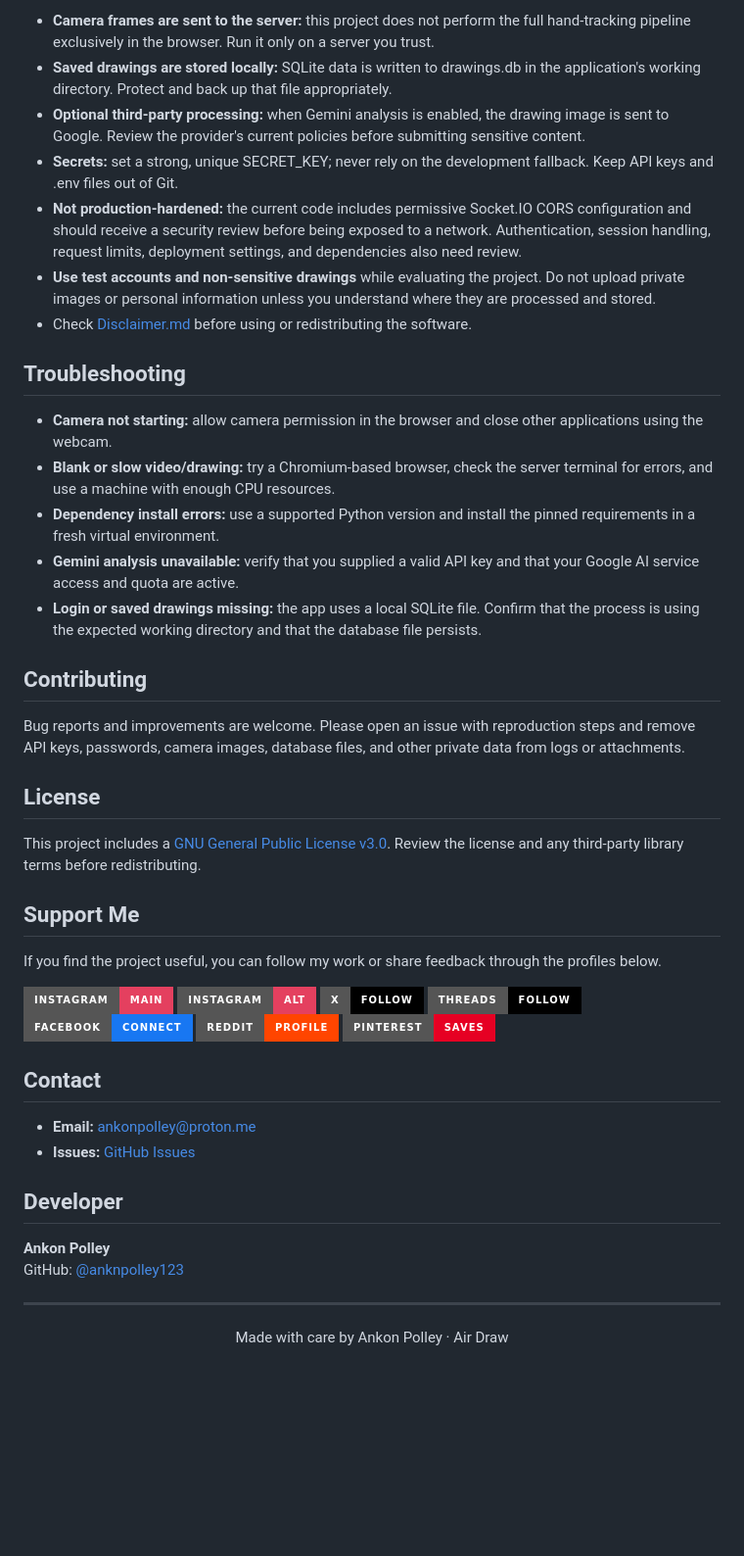
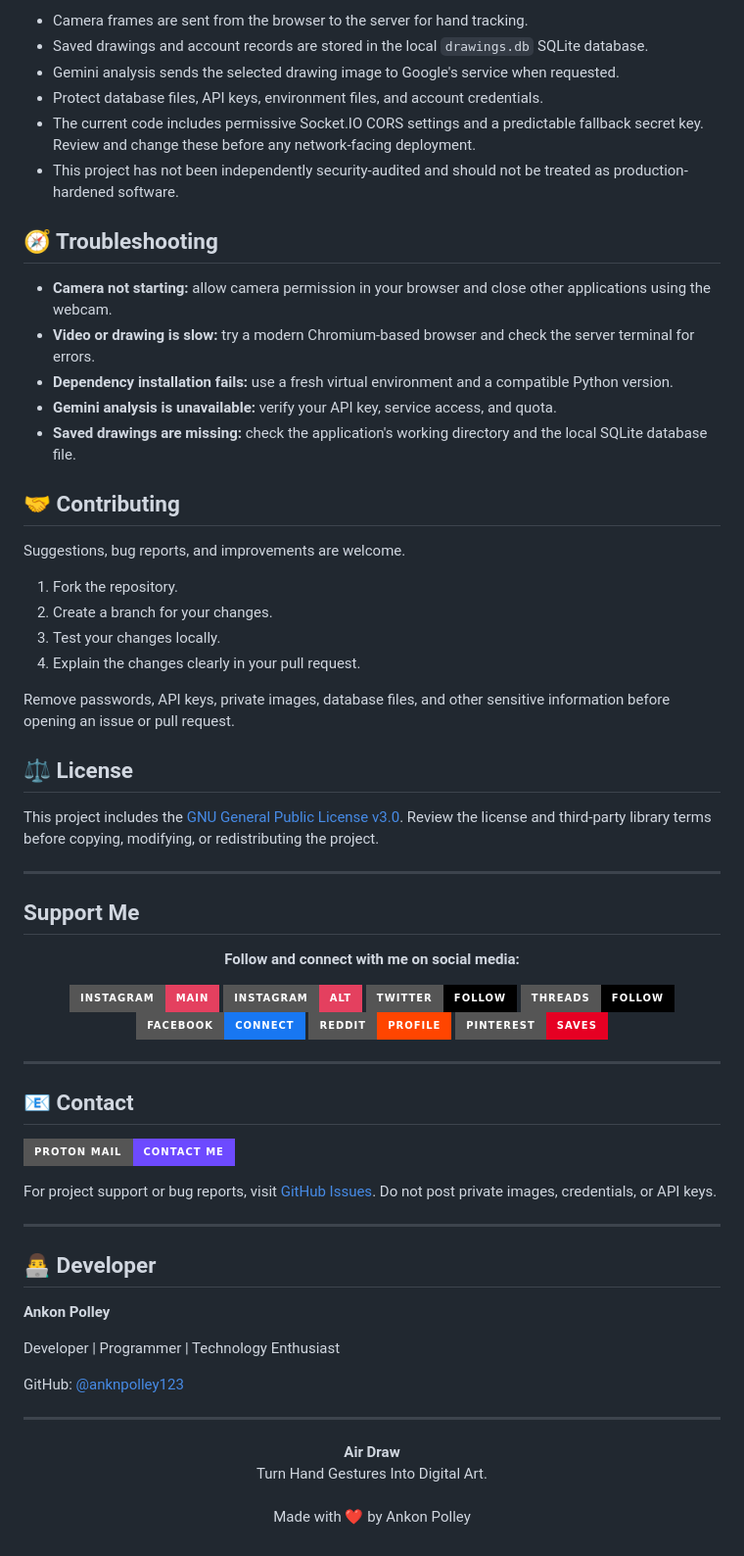
Before and after one commit to anknpolley123/Air-Draw, a Markdown page: README.md, the part around one of its changes. Shown at 98% size. Rendered like a GitHub page; badges without logos; blank space fills up the shorter version.

```diff
--- a/README.md
+++ b/README.md
@@ -146,52 +168,80 @@ Air-Draw/
 
-- **Camera frames are sent to the server:** this project does not perform the full hand-tracking pipeline exclusively in the browser. Run it only on a server you trust.
-- **Saved drawings are stored locally:** SQLite data is written to drawings.db in the application's working directory. Protect and back up that file appropriately.
-- **Optional third-party processing:** when Gemini analysis is enabled, the drawing image is sent to Google. Review the provider's current policies before submitting sensitive content.
-- **Secrets:** set a strong, unique SECRET_KEY; never rely on the development fallback. Keep API keys and .env files out of Git.
-- **Not production-hardened:** the current code includes permissive Socket.IO CORS configuration and should receive a security review before being exposed to a network. Authentication, session handling, request limits, deployment settings, and dependencies also need review.
-- **Use test accounts and non-sensitive drawings** while evaluating the project. Do not upload private images or personal information unless you understand where they are processed and stored.
-- Check [Disclaimer.md](Disclaimer.md) before using or redistributing the software.
+- Camera frames are sent from the browser to the server for hand tracking.
+- Saved drawings and account records are stored in the local `drawings.db` SQLite database.
+- Gemini analysis sends the selected drawing image to Google's service when requested.
+- Protect database files, API keys, environment files, and account credentials.
+- The current code includes permissive Socket.IO CORS settings and a predictable fallback secret key. Review and change these before any network-facing deployment.
+- This project has not been independently security-audited and should not be treated as production-hardened software.
 
-## Troubleshooting
+## 🧭 Troubleshooting
 
-- **Camera not starting:** allow camera permission in the browser and close other applications using the webcam.
-- **Blank or slow video/drawing:** try a Chromium-based browser, check the server terminal for errors, and use a machine with enough CPU resources.
-- **Dependency install errors:** use a supported Python version and install the pinned requirements in a fresh virtual environment.
-- **Gemini analysis unavailable:** verify that you supplied a valid API key and that your Google AI service access and quota are active.
-- **Login or saved drawings missing:** the app uses a local SQLite file. Confirm that the process is using the expected working directory and that the database file persists.
+- **Camera not starting:** allow camera permission in your browser and close other applications using the webcam.
+- **Video or drawing is slow:** try a modern Chromium-based browser and check the server terminal for errors.
+- **Dependency installation fails:** use a fresh virtual environment and a compatible Python version.
+- **Gemini analysis is unavailable:** verify your API key, service access, and quota.
+- **Saved drawings are missing:** check the application's working directory and the local SQLite database file.
 
-## Contributing
+## 🤝 Contributing
 
-Bug reports and improvements are welcome. Please open an issue with reproduction steps and remove API keys, passwords, camera images, database files, and other private data from logs or attachments.
+Suggestions, bug reports, and improvements are welcome.
 
-## License
+1. Fork the repository.
+2. Create a branch for your changes.
+3. Test your changes locally.
+4. Explain the changes clearly in your pull request.
 
-This project includes a [GNU General Public License v3.0](LICENSE). Review the license and any third-party library terms before redistributing.
+Remove passwords, API keys, private images, database files, and other sensitive information before opening an issue or pull request.
+
+## ⚖️ License
+
+This project includes the [GNU General Public License v3.0](LICENSE). Review the license and third-party library terms before copying, modifying, or redistributing the project.
+
+---
 
 ## Support Me
 
-If you find the project useful, you can follow my work or share feedback through the profiles below.
+<div align="center">
+
+**Follow and connect with me on social media:**
+
+<p align="center">
+  <a href="https://www.instagram.com/itz_vorzhevik_volnyshev?igsh=OTNqMndzdDFzZ293"><img src="https://img.shields.io/badge/Instagram-Main-E4405F?style=for-the-badge&logo=instagram&logoColor=white" alt="Instagram Main" /></a>
+  <a href="https://www.instagram.com/its_ankon_polley?igsh=MXQyNnVpcGV2bmF5aw=="><img src="https://img.shields.io/badge/Instagram-Alt-E4405F?style=for-the-badge&logo=instagram&logoColor=white" alt="Instagram Alternate" /></a>
+  <a href="https://x.com/AnkonPolley"><img src="https://img.shields.io/badge/Twitter-Follow-000000?style=for-the-badge&logo=x&logoColor=white" alt="Follow on X" /></a>
+  <a href="https://www.threads.net/@itz_vorzhevik_volnyshev"><img src="https://img.shields.io/badge/Threads-Follow-000000?style=for-the-badge&logo=threads&logoColor=white" alt="Threads Profile" /></a>
+  <a href="https://www.facebook.com/share/1DrXE7djH1/"><img src="https://img.shields.io/badge/Facebook-Connect-1877F2?style=for-the-badge&logo=facebook&logoColor=white" alt="Facebook Profile" /></a>
+  <a href="https://www.reddit.com/u/robertoppenheimer123/s/1lsT0KNM9r"><img src="https://img.shields.io/badge/Reddit-Profile-FF4500?style=for-the-badge&logo=reddit&logoColor=white" alt="Reddit Profile" /></a>
+  <a href="https://pin.it/3uKE8ZdFc"><img src="https://img.shields.io/badge/Pinterest-Saves-E60023?style=for-the-badge&logo=pinterest&logoColor=white" alt="Pinterest Profile" /></a>
+</p>
+
+</div>
+
+---
+
+## 📧 Contact
 
 <p align="left">
-  <a href="https://www.instagram.com/itz_vorzhevik_volnyshev?igsh=OTNqMndzdDFzZ293"><img src="https://img.shields.io/badge/Instagram-Main-E4405F?style=for-the-badge&logo=instagram&logoColor=white" alt="Instagram main" /></a>
-  <a href="https://www.instagram.com/its_ankon_polley?igsh=MXQyNnVpcGV2bmF5aw=="><img src="https://img.shields.io/badge/Instagram-Alt-E4405F?style=for-the-badge&logo=instagram&logoColor=white" alt="Instagram alternate" /></a>
-  <a href="https://x.com/AnkonPolley"><img src="https://img.shields.io/badge/X-Follow-000000?style=for-the-badge&logo=x&logoColor=white" alt="X" /></a>
-  <a href="https://www.threads.net/@itz_vorzhevik_volnyshev"><img src="https://img.shields.io/badge/Threads-Follow-000000?style=for-the-badge&logo=threads&logoColor=white" alt="Threads" /></a>
-  <a href="https://www.facebook.com/share/1DrXE7djH1/"><img src="https://img.shields.io/badge/Facebook-Connect-1877F2?style=for-the-badge&logo=facebook&logoColor=white" alt="Facebook" /></a>
-  <a href="https://www.reddit.com/u/robertoppenheimer123/s/1lsT0KNM9r"><img src="https://img.shields.io/badge/Reddit-Profile-FF4500?style=for-the-badge&logo=reddit&logoColor=white" alt="Reddit" /></a>
-  <a href="https://pin.it/3uKE8ZdFc"><img src="https://img.shields.io/badge/Pinterest-Saves-E60023?style=for-the-badge&logo=pinterest&logoColor=white" alt="Pinterest" /></a>
+  <a href="mailto:ankonpolley@proton.me"><img src="https://img.shields.io/badge/Proton_Mail-Contact_Me-6D4AFF?style=for-the-badge&logo=protonmail&logoColor=white" alt="Contact Ankon via Proton Mail" /></a>
 </p>
 
-## Contact
+For project support or bug reports, visit [GitHub Issues](https://github.com/anknpolley123/Air-Draw/issues). Do not post private images, credentials, or API keys.
 
-- **Email:** [ankonpolley@proton.me](mailto:ankonpolley@proton.me)
-- **Issues:** [GitHub Issues](https://github.com/anknpolley123/Air-Draw/issues)
+---
 
-## Developer
+## 👨‍💻 Developer
 
 **Ankon Polley**
+
+Developer | Programmer | Technology Enthusiast
+
 GitHub: [@anknpolley123](https://github.com/anknpolley123)
 
 ---
 
-<p align="center">Made with care by Ankon Polley · Air Draw</p>
+<p align="center">
+  <b>Air Draw</b>
+  <br>
+  Turn Hand Gestures Into Digital Art.
+  <br><br>
+  Made with ❤️ by Ankon Polley
+</p>
```
Also changed, not shown: other parts of README.md (+79 -57 lines).
